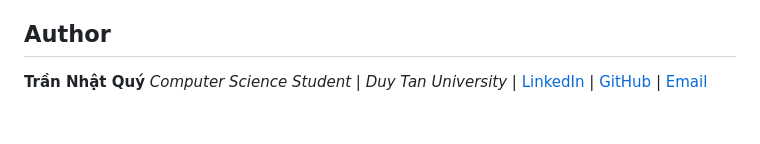
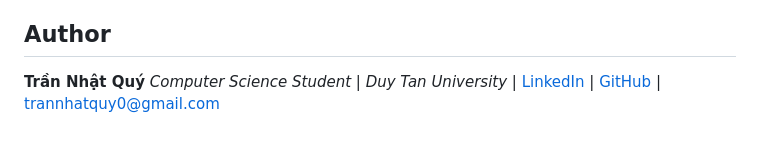
Before and after one commit to Montero52/vision-activity-analytics, a Markdown page: README.md, the part around the change. Rendered like a GitHub page.

Commit message:
docs(readme): fix email contact link and update author section

```diff
--- a/README.md
+++ b/README.md
@@ -121,4 +121,4 @@ This project is licensed under the **MIT License**. It is free to use for academ
 
 ## Author
 
-**Trần Nhật Quý** *Computer Science Student | Duy Tan University* | [LinkedIn](https://www.linkedin.com/in/trannhatquy) | [GitHub](https://github.com/Montero52)  | [Email](mailto:trannhatquy0@gmail.com)
+**Trần Nhật Quý** *Computer Science Student | Duy Tan University* | [LinkedIn](https://www.linkedin.com/in/trannhatquy) | [GitHub](https://github.com/Montero52)  | [trannhatquy0@gmail.com](mailto:trannhatquy0@gmail.com)
```
